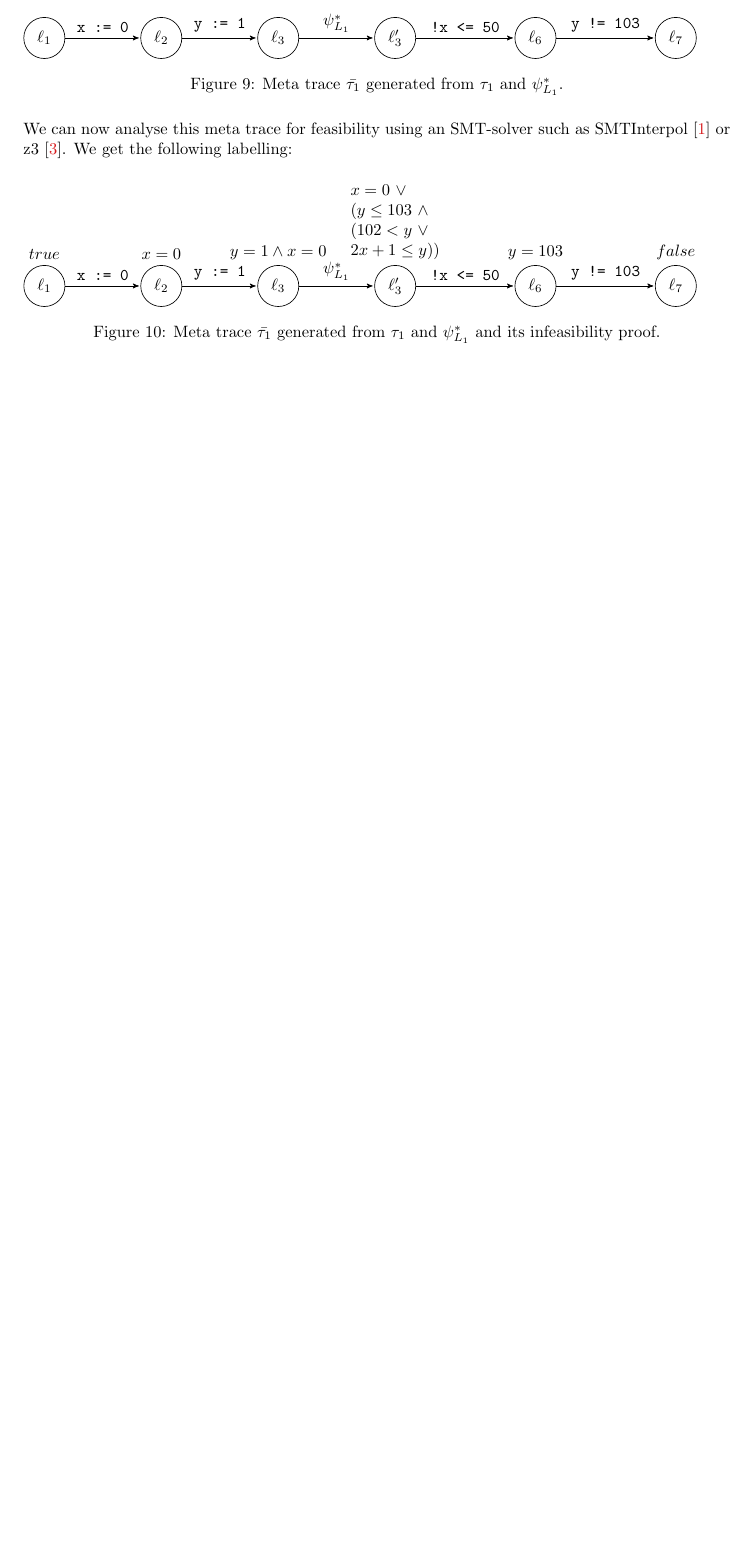
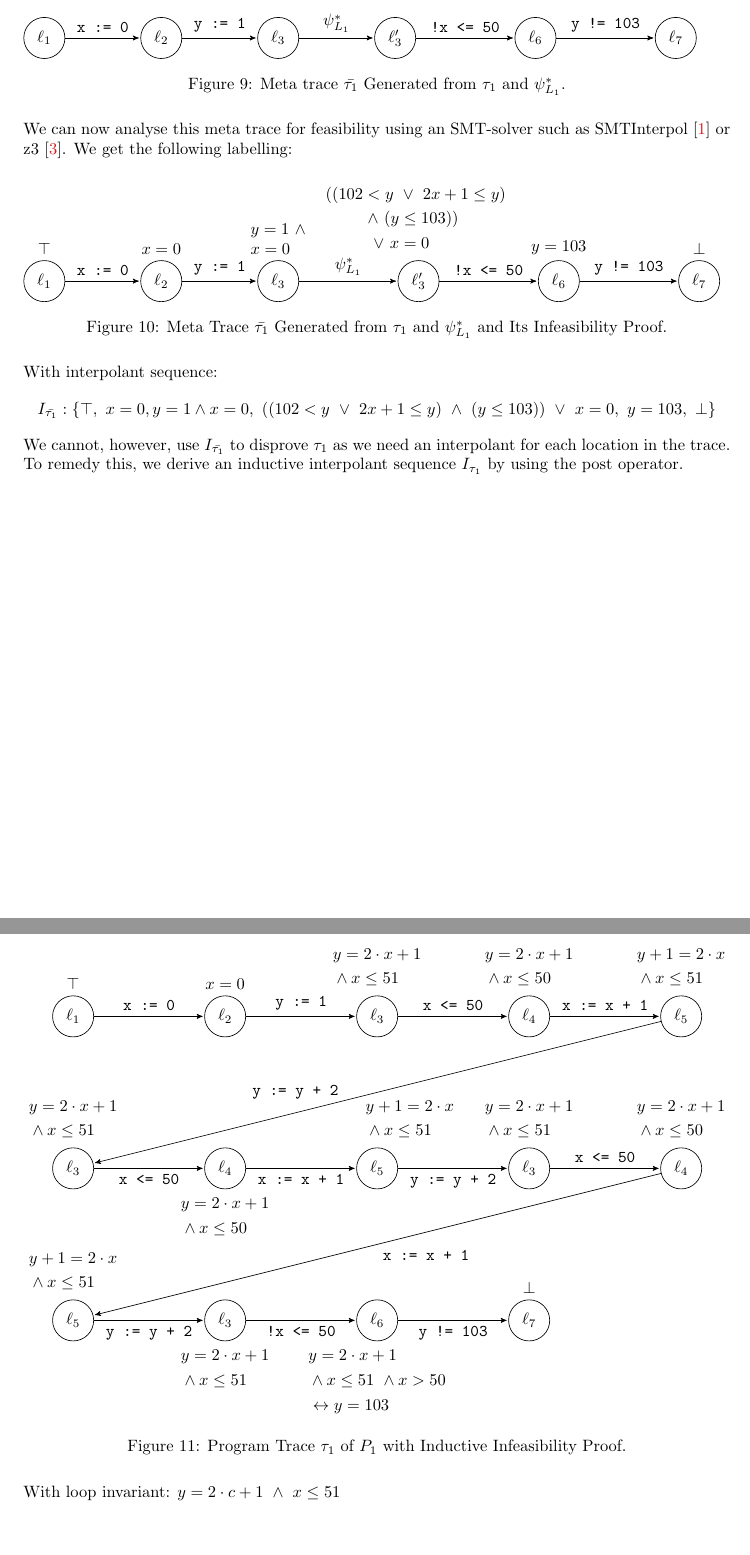
Before and after one commit to JonasWerner/master_of_Cegaar, a LaTeX document (written/accelInterpol.tex): part of page 11 of 12 before the commit and two parts of pages 11 and 12 of 13 after it, the two joined at a grey line, cut so that both start at the same text, the shorter picture padded with empty space. Compiled offline with pdfLaTeX; an older LaTeX class or package is replaced by its successor.

Commit message:
Rewritten example, and used it in accelerated interpolation chapter

```diff
--- a/written/accelInterpol.tex
+++ b/written/accelInterpol.tex
@@ -690,7 +690,7 @@ initial text =]
 \path (5) edge node {\texttt{y != 103}} (6); \\
 ;
 \end{tikzpicture}
-	\captionof{figure}{Meta trace $\bar{\tau_1}$ generated from $\tau_1$ and $\psi^*_{L_1}$.}
+	\captionof{figure}{Meta trace $\bar{\tau_1}$ Generated from $\tau_1$ and $\psi^*_{L_1}$.}
 \end{figure}
 
 We can now analyse this meta trace for feasibility using an SMT-solver such as SMTInterpol\cite{Zitat03} or z3\cite{z3}. We get the following labelling:
@@ -704,19 +704,20 @@ We can now analyse this meta trace for feasibility using an SMT-solver such as S
 		smallnode/.style={inner sep=1.4}
 		initial text =]
 
-		\node[state, label=above:{$true$}](1){$\ell_1$};
+		\node[state, label=above:{$\top$}](1){$\ell_1$};
 
 		\node[state, label=above:{$x = 0$}] (2) [right of=1] {$\ell_2$};
 
-		\node[state, label=above:{$y = 1 \land x = 0$}] (3) [right of=2] {$\ell_3$};
+		\node[state, label={[align=left]above:{$y = 1\ \land$ \\$x = 0$}}] (3) [right of=2] {$\ell_3$};
 
-
-
-		\node[state, label={[align=left]above:$x = 0\ \lor$ \\ $(y \leq 103\ \land$ \\ $(102 < y\ \lor\ $ \\ $2x + 1 \leq y))$}] (4) [right of=3] {$\ell_3'$};
+		\node[state, label={[align=center]above:
+			$\begin{aligned}
+				((102 < y\ &\lor \ 2x + 1 \leq y)\ \\ \land\ (y &\leq 103)) \\ \lor \ x &= 0\ \\
+			\end{aligned}$}] (4) [right of=3, xshift=0.5cm] {$\ell_3'$};
 
 		\node[state, label=above:{$y = 103$}] (5) [right of=4, xshift=0.5cm] {$\ell_6$};
 
-		\node[state, label=above:{$false$}] (6) [right of=5, xshift=0.5cm] {$\ell_7$};
+		\node[state, label=above:{$\bot$}] (6) [right of=5, xshift=0.5cm] {$\ell_7$};
 
 		\path (1) edge node {\texttt{x := 0}} (2); \\
 		\path (2) edge node {\texttt{y := 1}} (3); \\
@@ -725,8 +726,82 @@ We can now analyse this meta trace for feasibility using an SMT-solver such as S
 		\path (5) edge node {\texttt{y != 103}} (6); \\
 		;
 	\end{tikzpicture}
-	\captionof{figure}{Meta trace $\bar{\tau_1}$ generated from $\tau_1$ and $\psi^*_{L_1}$ and its infeasibility proof.}
+	\captionof{figure}{Meta Trace $\bar{\tau_1}$ Generated from $\tau_1$ and $\psi^*_{L_1}$ and Its Infeasibility Proof.}
 \end{figure}
+With interpolant sequence:
+\begin{equation*}
+	 I_{\bar{\tau_1}}: \{ \top,\ x = 0, y = 1 \land x = 0,\ ((102 < y\ \lor \ 2x + 1 \leq y)\ \land\ (y \leq 103))\ \lor\ x = 0,\ y = 103,\ \bot \}
+\end{equation*}
+We cannot, however, use $I_{\bar{\tau_1}}$ to disprove $\tau_1$ as we need an interpolant for each location in the trace. To remedy this, we derive an inductive interpolant sequence $I_{\tau_1}$ by using the post operator. \\ \\
+
+\begin{figure}[H]
+	\centering
+	\begin{tikzpicture}[%
+		->,
+		>=stealth', shorten >=1pt, auto,
+		node distance=3.25cm, scale=1,
+		transform shape, align=center,
+		smallnode/.style={inner sep=2}
+		initial text =]
+
+		\node[state, label=above:{$\top$}](1){$\ell_1$};
+		\node[state, label=above:{$x = 0$}] (2) [right of=1] {$\ell_2$};
+		\node[state, label=above:{$\begin{aligned}
+				&y = 2 \cdot x + 1\\&\land x \leq 51
+			\end{aligned}$}] (3) [right of=2] {$\ell_3$};
+		\node[state, label=above:{$\begin{aligned}
+				&y = 2 \cdot x + 1\\&\land x \leq 50
+			\end{aligned}$}] (4) [right of=3] {$\ell_4$};
+		\node[state, label=above:{$\begin{aligned}
+				&y + 1 = 2 \cdot x\\&\land x \leq 51
+			\end{aligned}$}] (5) [right of=4] {$\ell_5$};
+		\node[state, label=above:{$\begin{aligned}
+				&y = 2 \cdot x + 1\\&\land x \leq 51
+			\end{aligned}$}] (6) [below of=1] {$\ell_3$};
+		\node[state, label=below:{$\begin{aligned}
+				&y = 2 \cdot x + 1\\&\land x \leq 50
+			\end{aligned}$}] (7) [right of=6] {$\ell_4$};
+		\node[state, label={[xshift=0.7cm]above:{$\begin{aligned}
+				&y + 1 = 2 \cdot x\\&\land x \leq 51
+			\end{aligned}$}}] (8) [right of=7] {$\ell_5$};
+		\node[state, label={[xshift=0cm]above:{$\begin{aligned}
+				&y = 2 \cdot x + 1\\&\land x \leq 51
+				\end{aligned}$}}] (9) [right of=8] {$\ell_3$};
+		\node[state, label={[xshift=0cm]above:{$\begin{aligned}
+				&y = 2 \cdot x + 1\\&\land x \leq 50
+				\end{aligned}$}}] (10) [right of=9] {$\ell_4$};
+		\node[state, label=above:{$\begin{aligned}
+				&y + 1 = 2 \cdot x\\&\land x \leq 51
+			\end{aligned}$}] (11) [below of=6] {$\ell_5$};
+		\node[state, label={[xshift=0cm]below:{$\begin{aligned}
+				&y = 2 \cdot x + 1\\&\land x \leq 51
+				\end{aligned}$}}] (12) [right of=11] {$\ell_3$};
+		\node[state, label={[xshift=0cm]below:{$\begin{aligned}
+					&y = 2 \cdot x + 1\\&\land x \leq 51\ \land x > 50 \\
+					& \leftrightarrow y = 103
+				\end{aligned}$}}] (13) [right of=12] {$\ell_6$};
+		\node[state, label=above:{$\bot$}] (14) [right of=13] {$\ell_7$};
+
+
+		\path (1) edge node {\texttt{x := 0}} (2);
+		\path (2) edge node {\texttt{y := 1}} (3);
+		\path (3) edge node {\texttt{x <= 50}} (4);
+		\path (4) edge node {\texttt{x := x + 1}} (5);
+		\path (5) edge node[left, xshift=-.7cm] {\texttt{y := y + 2}} (6);
+		\path (6) edge node[below] {\texttt{x <= 50}} (7);
+		\path (7) edge node[below] {\texttt{x := x + 1}} (8);
+		\path (8) edge node[below] {\texttt{y := y + 2}} (9);
+		\path (9) edge node {\texttt{x <= 50}} (10);
+		\path (10) edge node {\texttt{x := x + 1}} (11);
+		\path (11) edge node[below] {\texttt{y := y + 2}} (12);
+		\path (12) edge node[below] {\texttt{!x <= 50}} (13);
+		\path (13) edge node[below] {\texttt{y != 103}} (14);
+		;
+	\end{tikzpicture}
+	\captionof{figure}{Program Trace $\tau_1$ of $P_1$ with Inductive Infeasibility Proof.}
+\end{figure}
+
+With loop invariant: $y = 2\cdot c + 1\ \land\ x \leq 51$
 
 
 \pagebreak
```
Also changed, not shown: written/accelInterpol.tex (16 more changed lines).
